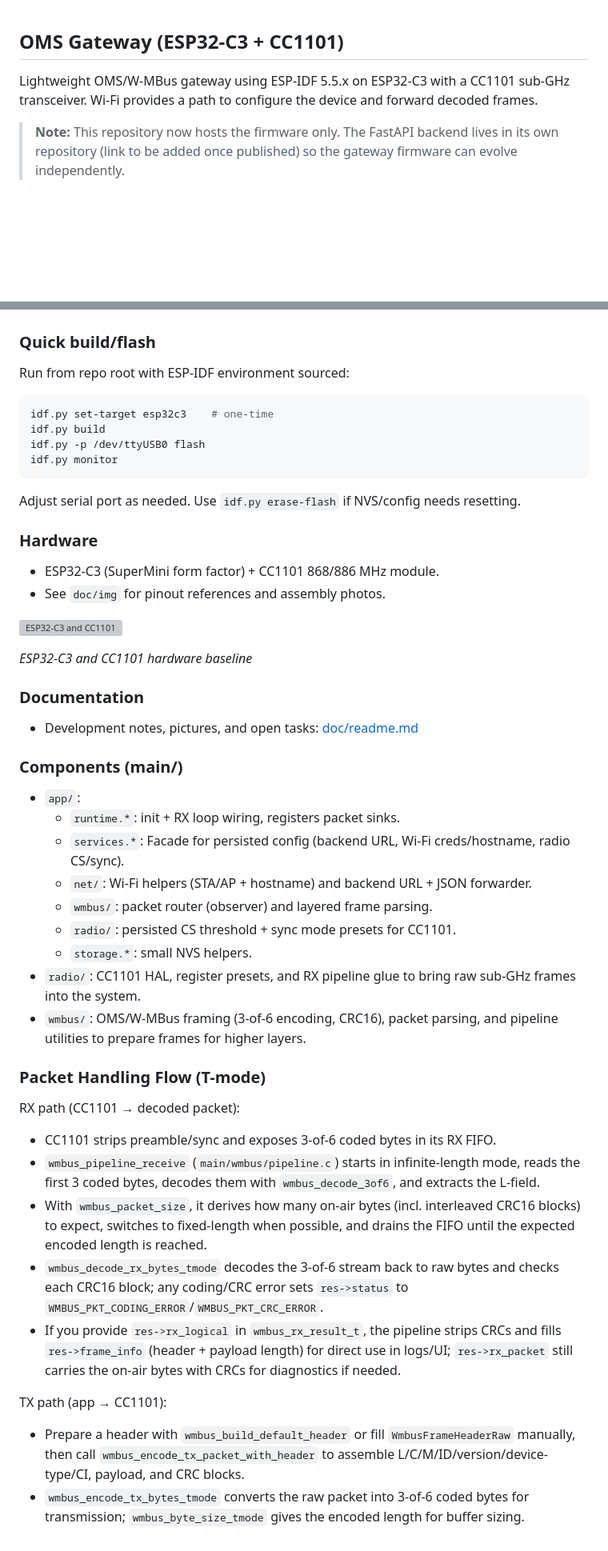
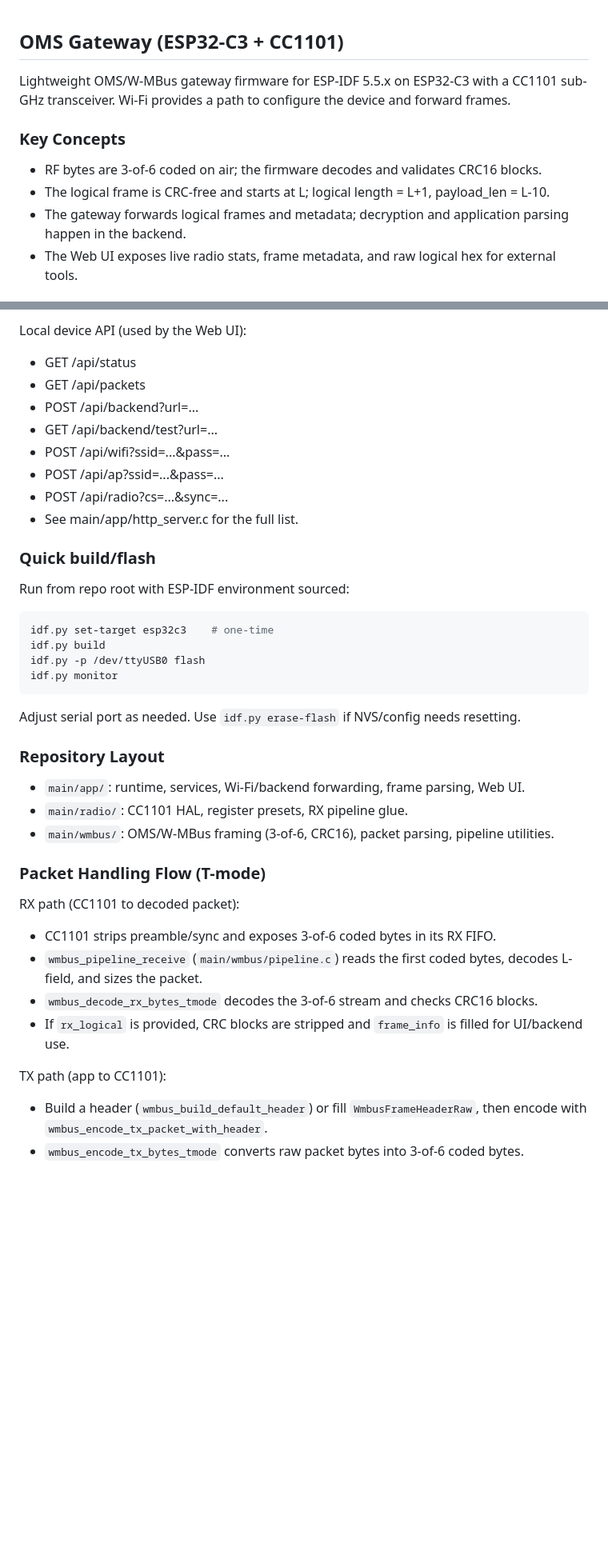
Before and after one commit to quietmetrics/oms-gateway, a Markdown page: README.md, 2 parts joined by grey strips. Shown at 80% size. GitHub-like rendering; blank space fills up the shorter version; grey boxes are pictures that could not be loaded.

Commit message:
docs: Update README and documentation to reflect repository structure changes and enhance clarity on system components

````diff
--- a/README.md
+++ b/README.md
@@ -1,6 +1,10 @@
 ## OMS Gateway (ESP32-C3 + CC1101)
 
-Lightweight OMS/W-MBus gateway using ESP-IDF 5.5.x on ESP32-C3 with a CC1101 sub-GHz transceiver. Wi-Fi provides a path to configure the device and forward decoded frames.
+Lightweight OMS/W-MBus gateway firmware for ESP-IDF 5.5.x on ESP32-C3 with a CC1101 sub-GHz transceiver. Wi-Fi provides a path to configure the device and forward frames.
 
-> **Note:** This repository now hosts the firmware only. The FastAPI backend lives in its own repository (link to be added once published) so the gateway firmware can evolve independently.
+### Key Concepts
+- RF bytes are 3-of-6 coded on air; the firmware decodes and validates CRC16 blocks.
+- The logical frame is CRC-free and starts at L; logical length = L+1, payload_len = L-10.
+- The gateway forwards logical frames and metadata; decryption and application parsing happen in the backend.
+- The Web UI exposes live radio stats, frame metadata, and raw logical hex for external tools.
 
@@ -11,3 +104,12 @@ Lightweight OMS/W-MBus gateway using ESP-IDF 5.5.x on ESP32-C3 with a CC1101 sub
+Local device API (used by the Web UI):
+- GET /api/status
+- GET /api/packets
+- POST /api/backend?url=...
+- GET /api/backend/test?url=...
+- POST /api/wifi?ssid=...&pass=...
+- POST /api/ap?ssid=...&pass=...
+- POST /api/radio?cs=...&sync=...
+- See main/app/http_server.c for the full list.
 
 ### Quick build/flash
 Run from repo root with ESP-IDF environment sourced:
@@ -19,36 +121,18 @@ idf.py monitor
 ```
 Adjust serial port as needed. Use `idf.py erase-flash` if NVS/config needs resetting.
 
-### Hardware
-- ESP32-C3 (SuperMini form factor) + CC1101 868/886 MHz module.
-- See `doc/img` for pinout references and assembly photos.
-
-![ESP32-C3 and CC1101](doc/img/ESP32C3_CC1101.jpg)
-
-*ESP32-C3 and CC1101 hardware baseline*
-
-### Documentation
-- Development notes, pictures, and open tasks: [doc/readme.md](doc/readme.md)
-
-### Components (main/)
-- `app/`:
-  - `runtime.*`: init + RX loop wiring, registers packet sinks.
-  - `services.*`: Facade for persisted config (backend URL, Wi-Fi creds/hostname, radio CS/sync).
-  - `net/`: Wi-Fi helpers (STA/AP + hostname) and backend URL + JSON forwarder.
-  - `wmbus/`: packet router (observer) and layered frame parsing.
-  - `radio/`: persisted CS threshold + sync mode presets for CC1101.
-  - `storage.*`: small NVS helpers.
-- `radio/`: CC1101 HAL, register presets, and RX pipeline glue to bring raw sub-GHz frames into the system.
-- `wmbus/`: OMS/W-MBus framing (3-of-6 encoding, CRC16), packet parsing, and pipeline utilities to prepare frames for higher layers.
+### Repository Layout
+- `main/app/`: runtime, services, Wi-Fi/backend forwarding, frame parsing, Web UI.
+- `main/radio/`: CC1101 HAL, register presets, RX pipeline glue.
+- `main/wmbus/`: OMS/W-MBus framing (3-of-6, CRC16), packet parsing, pipeline utilities.
 
 ### Packet Handling Flow (T-mode)
-RX path (CC1101 → decoded packet):
+RX path (CC1101 to decoded packet):
 - CC1101 strips preamble/sync and exposes 3-of-6 coded bytes in its RX FIFO.
-- `wmbus_pipeline_receive` (`main/wmbus/pipeline.c`) starts in infinite-length mode, reads the first 3 coded bytes, decodes them with `wmbus_decode_3of6`, and extracts the L-field.
-- With `wmbus_packet_size`, it derives how many on-air bytes (incl. interleaved CRC16 blocks) to expect, switches to fixed-length when possible, and drains the FIFO until the expected encoded length is reached.
-- `wmbus_decode_rx_bytes_tmode` decodes the 3-of-6 stream back to raw bytes and checks each CRC16 block; any coding/CRC error sets `res->status` to `WMBUS_PKT_CODING_ERROR`/`WMBUS_PKT_CRC_ERROR`.
-- If you provide `res->rx_logical` in `wmbus_rx_result_t`, the pipeline strips CRCs and fills `res->frame_info` (header + payload length) for direct use in logs/UI; `res->rx_packet` still carries the on-air bytes with CRCs for diagnostics if needed.
+- `wmbus_pipeline_receive` (`main/wmbus/pipeline.c`) reads the first coded bytes, decodes L-field, and sizes the packet.
+- `wmbus_decode_rx_bytes_tmode` decodes the 3-of-6 stream and checks CRC16 blocks.
+- If `rx_logical` is provided, CRC blocks are stripped and `frame_info` is filled for UI/backend use.
 
-TX path (app → CC1101):
-- Prepare a header with `wmbus_build_default_header` or fill `WmbusFrameHeaderRaw` manually, then call `wmbus_encode_tx_packet_with_header` to assemble L/C/M/ID/version/device-type/CI, payload, and CRC blocks.
-- `wmbus_encode_tx_bytes_tmode` converts the raw packet into 3-of-6 coded bytes for transmission; `wmbus_byte_size_tmode` gives the encoded length for buffer sizing.
+TX path (app to CC1101):
+- Build a header (`wmbus_build_default_header`) or fill `WmbusFrameHeaderRaw`, then encode with `wmbus_encode_tx_packet_with_header`.
+- `wmbus_encode_tx_bytes_tmode` converts raw packet bytes into 3-of-6 coded bytes.
````
Also changed, not shown: other parts of README.md (+93 -4 lines), doc/readme.md (+9 -8 lines).
